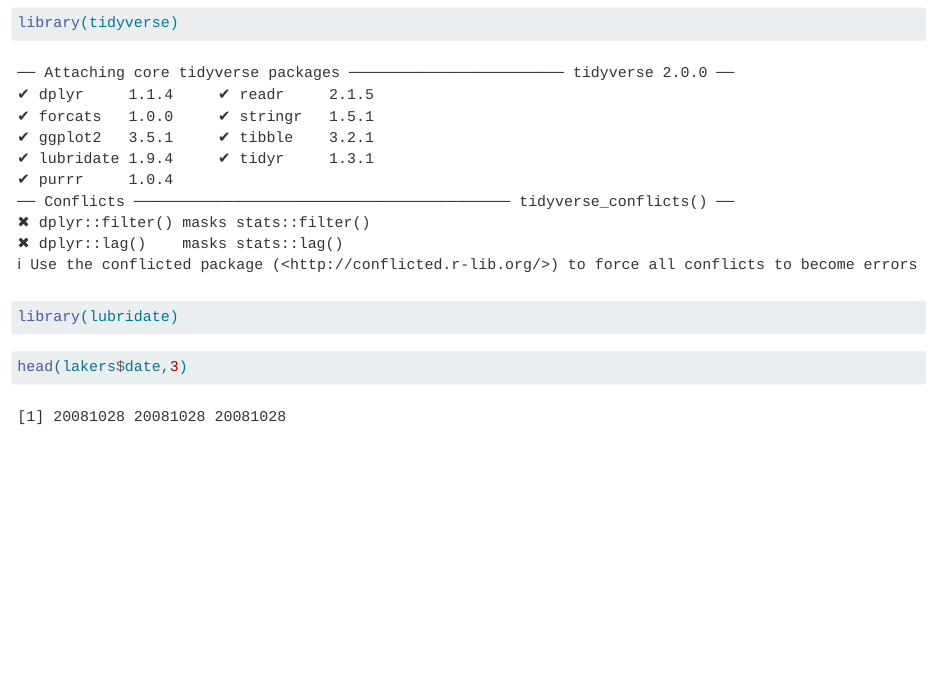
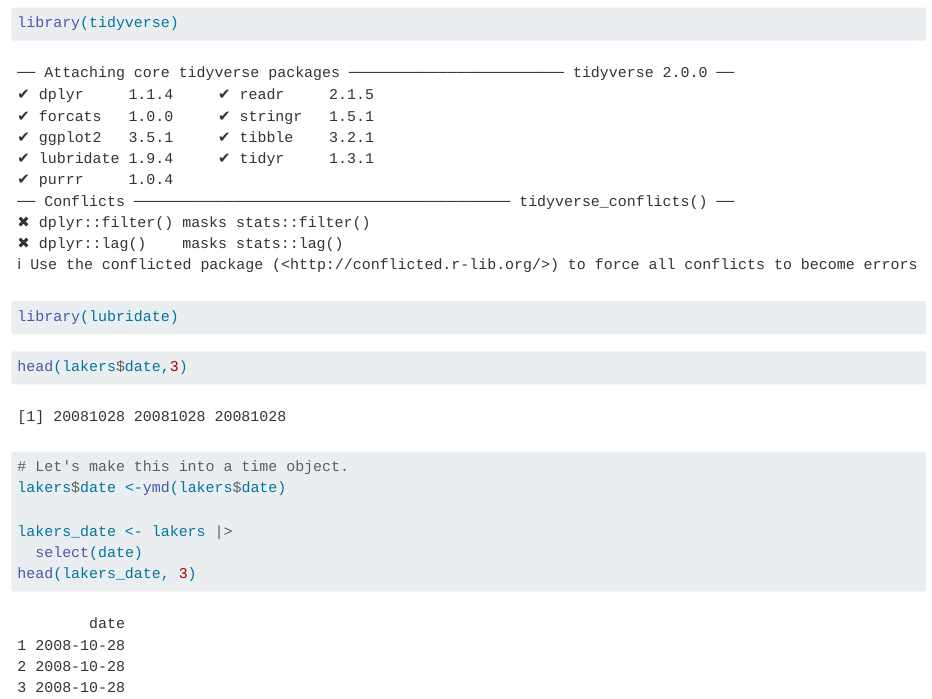
Before and after one commit to 2533Aryan/sds-192-textbook, a Quarto document (cleaning-data.qmd): the page in a window 1100 px wide, from 100 px down. Rendered offline with R 4.5, knitr and Pandoc in place of Quarto, with nearby package versions.

Commit message:
laker date

````diff
--- a/cleaning-data.qmd
+++ b/cleaning-data.qmd
@@ -17,7 +17,12 @@ head(lakers$date,3)
 ```
 
 ```{r}
+# Let's make this into a time object.
+lakers$date <-ymd(lakers$date)
 
+lakers_date <- lakers |>
+  select(date)
+head(lakers_date, 3)
 ```
 
 ```{r}
````
